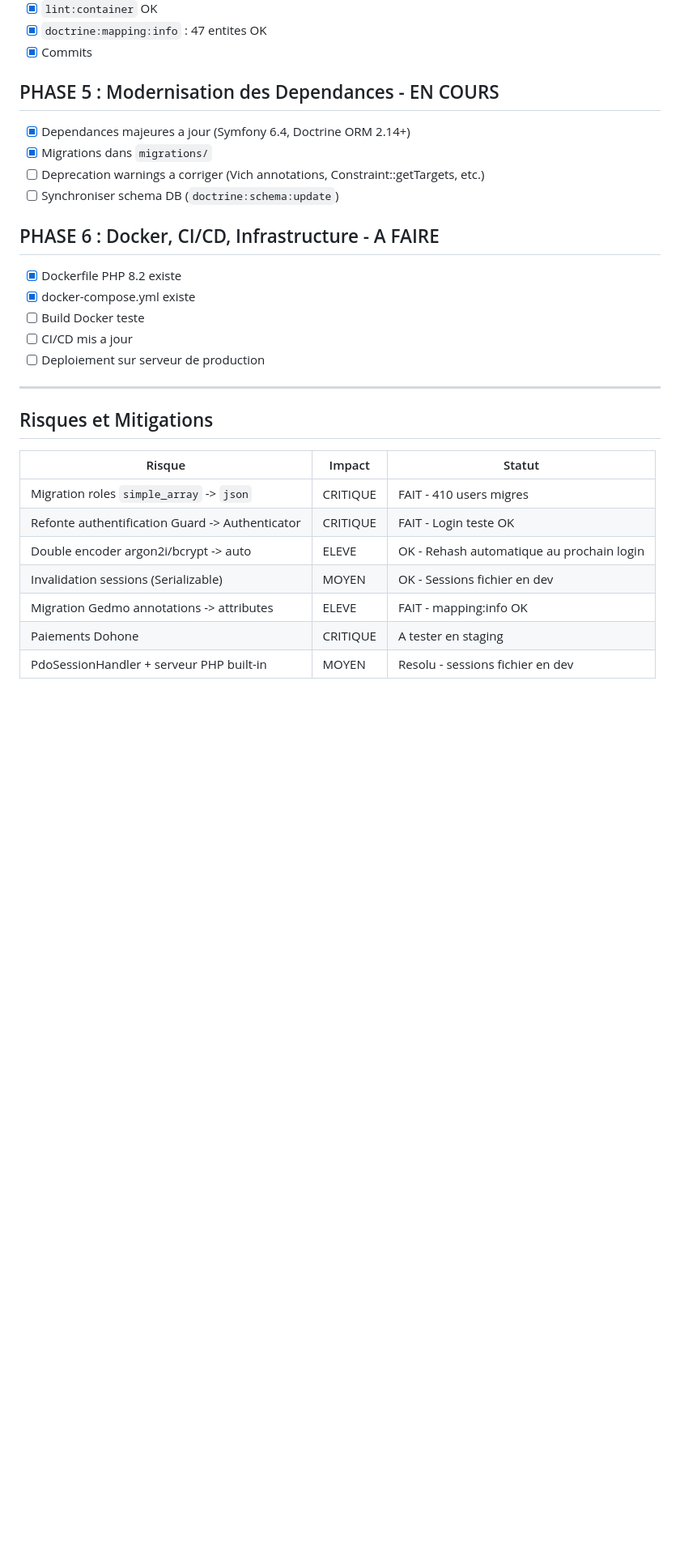
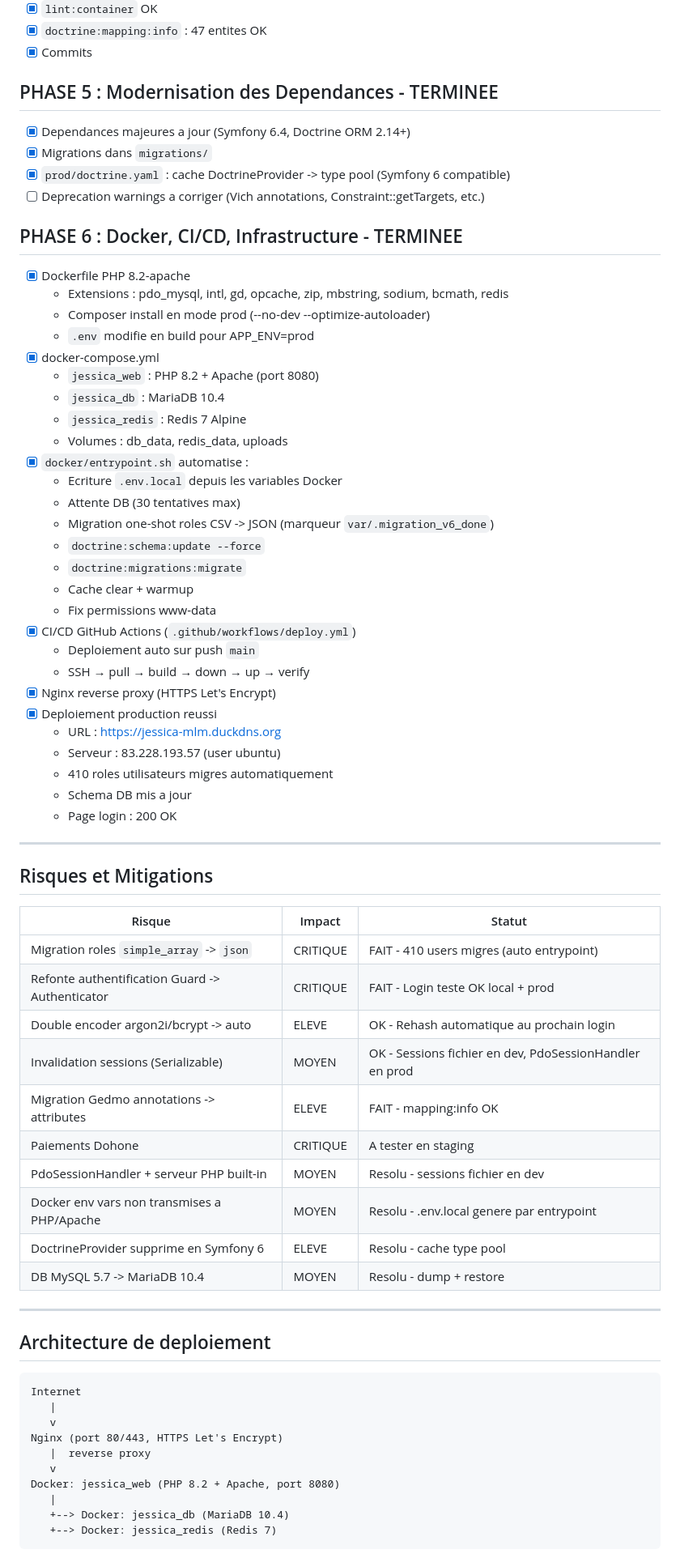
Before and after one commit to SparkJorel/Jessica_mlm, a Markdown page: MIGRATION_GUIDE.md, the part around one of its changes. Shown at 81% size. GitHub-like rendering; blank space fills up the shorter version.

Commit message:
docs: mise a jour MIGRATION_GUIDE - deploiement termine
Toutes les phases completees. Architecture Docker, CI/CD,
commandes serveur et diagramme de deploiement documentes.

````diff
--- a/MIGRATION_GUIDE.md
+++ b/MIGRATION_GUIDE.md
@@ -89,20 +89,42 @@ Le projet Jessica MLM est une application de marketing multi-niveaux (MLM) en pr
 - [x] `doctrine:mapping:info` : 47 entites OK
 - [x] Commits
 
-## PHASE 5 : Modernisation des Dependances - EN COURS
+## PHASE 5 : Modernisation des Dependances - TERMINEE
 
 - [x] Dependances majeures a jour (Symfony 6.4, Doctrine ORM 2.14+)
 - [x] Migrations dans `migrations/`
+- [x] `prod/doctrine.yaml` : cache DoctrineProvider -> type pool (Symfony 6 compatible)
 - [ ] Deprecation warnings a corriger (Vich annotations, Constraint::getTargets, etc.)
-- [ ] Synchroniser schema DB (`doctrine:schema:update`)
 
-## PHASE 6 : Docker, CI/CD, Infrastructure - A FAIRE
+## PHASE 6 : Docker, CI/CD, Infrastructure - TERMINEE
 
-- [x] Dockerfile PHP 8.2 existe
-- [x] docker-compose.yml existe
-- [ ] Build Docker teste
-- [ ] CI/CD mis a jour
-- [ ] Deploiement sur serveur de production
+- [x] Dockerfile PHP 8.2-apache
+  - Extensions : pdo_mysql, intl, gd, opcache, zip, mbstring, sodium, bcmath, redis
+  - Composer install en mode prod (--no-dev --optimize-autoloader)
+  - `.env` modifie en build pour APP_ENV=prod
+- [x] docker-compose.yml
+  - `jessica_web` : PHP 8.2 + Apache (port 8080)
+  - `jessica_db` : MariaDB 10.4
+  - `jessica_redis` : Redis 7 Alpine
+  - Volumes : db_data, redis_data, uploads
+- [x] `docker/entrypoint.sh` automatise :
+  - Ecriture `.env.local` depuis les variables Docker
+  - Attente DB (30 tentatives max)
+  - Migration one-shot roles CSV -> JSON (marqueur `var/.migration_v6_done`)
+  - `doctrine:schema:update --force`
+  - `doctrine:migrations:migrate`
+  - Cache clear + warmup
+  - Fix permissions www-data
+- [x] CI/CD GitHub Actions (`.github/workflows/deploy.yml`)
+  - Deploiement auto sur push `main`
+  - SSH → pull → build → down → up → verify
+- [x] Nginx reverse proxy (HTTPS Let's Encrypt)
+- [x] Deploiement production reussi
+  - URL : https://jessica-mlm.duckdns.org
+  - Serveur : 83.228.193.57 (user ubuntu)
+  - 410 roles utilisateurs migres automatiquement
+  - Schema DB mis a jour
+  - Page login : 200 OK
 
 ---
 
@@ -110,10 +132,31 @@ Le projet Jessica MLM est une application de marketing multi-niveaux (MLM) en pr
 
 | Risque | Impact | Statut |
 |--------|--------|--------|
-| Migration roles `simple_array` -> `json` | CRITIQUE | FAIT - 410 users migres |
-| Refonte authentification Guard -> Authenticator | CRITIQUE | FAIT - Login teste OK |
+| Migration roles `simple_array` -> `json` | CRITIQUE | FAIT - 410 users migres (auto entrypoint) |
+| Refonte authentification Guard -> Authenticator | CRITIQUE | FAIT - Login teste OK local + prod |
 | Double encoder argon2i/bcrypt -> auto | ELEVE | OK - Rehash automatique au prochain login |
-| Invalidation sessions (Serializable) | MOYEN | OK - Sessions fichier en dev |
+| Invalidation sessions (Serializable) | MOYEN | OK - Sessions fichier en dev, PdoSessionHandler en prod |
 | Migration Gedmo annotations -> attributes | ELEVE | FAIT - mapping:info OK |
 | Paiements Dohone | CRITIQUE | A tester en staging |
 | PdoSessionHandler + serveur PHP built-in | MOYEN | Resolu - sessions fichier en dev |
+| Docker env vars non transmises a PHP/Apache | MOYEN | Resolu - .env.local genere par entrypoint |
+| DoctrineProvider supprime en Symfony 6 | ELEVE | Resolu - cache type pool |
+| DB MySQL 5.7 -> MariaDB 10.4 | MOYEN | Resolu - dump + restore |
+
+---
+
+## Architecture de deploiement
+
+```
+Internet
+   |
+   v
+Nginx (port 80/443, HTTPS Let's Encrypt)
+   |  reverse proxy
+   v
+Docker: jessica_web (PHP 8.2 + Apache, port 8080)
+   |
+   +--> Docker: jessica_db (MariaDB 10.4)
+   +--> Docker: jessica_redis (Redis 7)
+```
+
````
Also changed, not shown: other parts of MIGRATION_GUIDE.md (+30 -0 lines).
